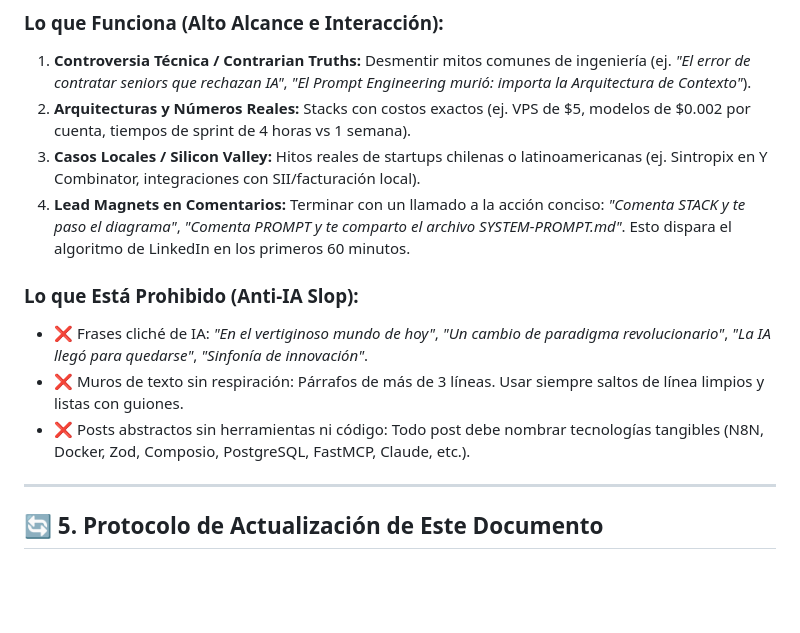
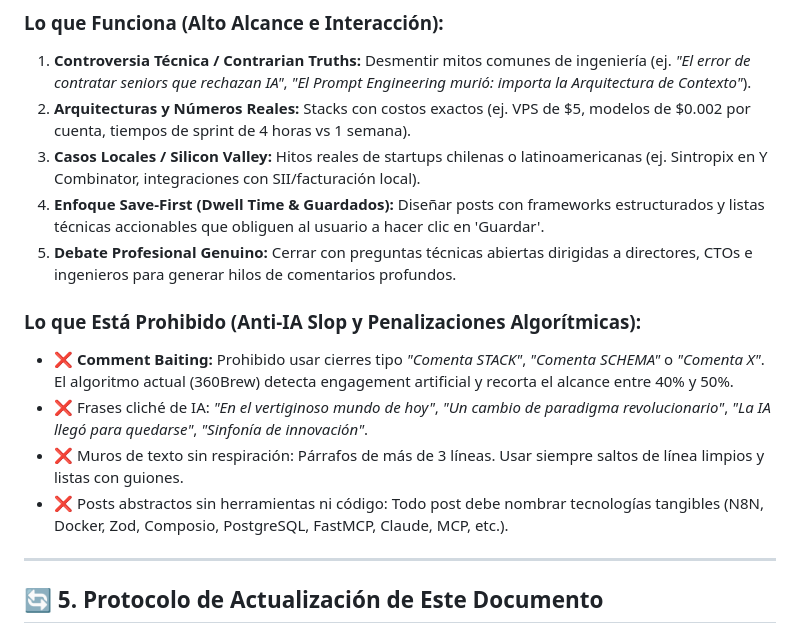
Before and after one commit to nicolass309/linkedin-nico, a Markdown page: WORKFLOW_KNOWLEDGE_BASE.md, the part around the change. Rendered like a GitHub page; blank space fills up the shorter version.

Commit message:
docs: actualizar reglas editoriales en WORKFLOW_KNOWLEDGE_BASE.md con prohibicion de comment-baiting y enfoque save-first

```diff
--- a/WORKFLOW_KNOWLEDGE_BASE.md
+++ b/WORKFLOW_KNOWLEDGE_BASE.md
@@ -84,12 +84,14 @@ Basado en el análisis de las métricas reales de los 365 días de Nicolás Peñ
 1. **Controversia Técnica / Contrarian Truths:** Desmentir mitos comunes de ingeniería (ej. *"El error de contratar seniors que rechazan IA"*, *"El Prompt Engineering murió: importa la Arquitectura de Contexto"*).
 2. **Arquitecturas y Números Reales:** Stacks con costos exactos (ej. VPS de $5, modelos de $0.002 por cuenta, tiempos de sprint de 4 horas vs 1 semana).
 3. **Casos Locales / Silicon Valley:** Hitos reales de startups chilenas o latinoamericanas (ej. Sintropix en Y Combinator, integraciones con SII/facturación local).
-4. **Lead Magnets en Comentarios:** Terminar con un llamado a la acción conciso: *"Comenta STACK y te paso el diagrama"*, *"Comenta PROMPT y te comparto el archivo SYSTEM-PROMPT.md"*. Esto dispara el algoritmo de LinkedIn en los primeros 60 minutos.
+4. **Enfoque Save-First (Dwell Time & Guardados):** Diseñar posts con frameworks estructurados y listas técnicas accionables que obliguen al usuario a hacer clic en 'Guardar'.
+5. **Debate Profesional Genuino:** Cerrar con preguntas técnicas abiertas dirigidas a directores, CTOs e ingenieros para generar hilos de comentarios profundos.
 
-### Lo que Está Prohibido (Anti-IA Slop):
+### Lo que Está Prohibido (Anti-IA Slop y Penalizaciones Algorítmicas):
+- ❌ **Comment Baiting:** Prohibido usar cierres tipo *"Comenta STACK"*, *"Comenta SCHEMA"* o *"Comenta X"*. El algoritmo actual (360Brew) detecta engagement artificial y recorta el alcance entre 40% y 50%.
 - ❌ Frases cliché de IA: *"En el vertiginoso mundo de hoy"*, *"Un cambio de paradigma revolucionario"*, *"La IA llegó para quedarse"*, *"Sinfonía de innovación"*.
 - ❌ Muros de texto sin respiración: Párrafos de más de 3 líneas. Usar siempre saltos de línea limpios y listas con guiones.
-- ❌ Posts abstractos sin herramientas ni código: Todo post debe nombrar tecnologías tangibles (N8N, Docker, Zod, Composio, PostgreSQL, FastMCP, Claude, etc.).
+- ❌ Posts abstractos sin herramientas ni código: Todo post debe nombrar tecnologías tangibles (N8N, Docker, Zod, Composio, PostgreSQL, FastMCP, Claude, MCP, etc.).
 
 ---
 
```
